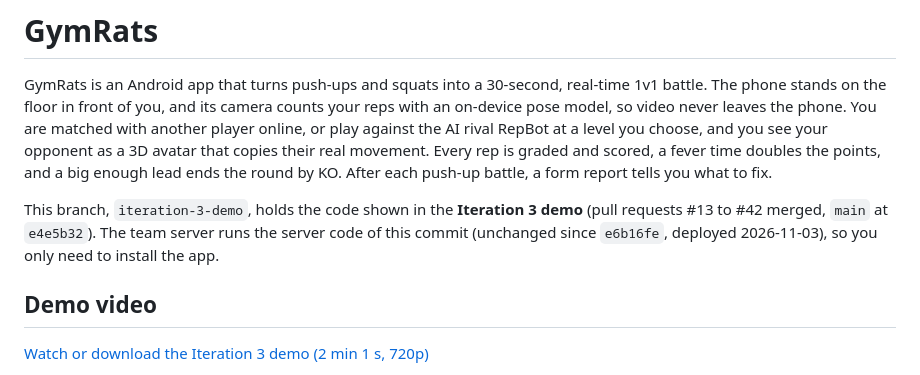
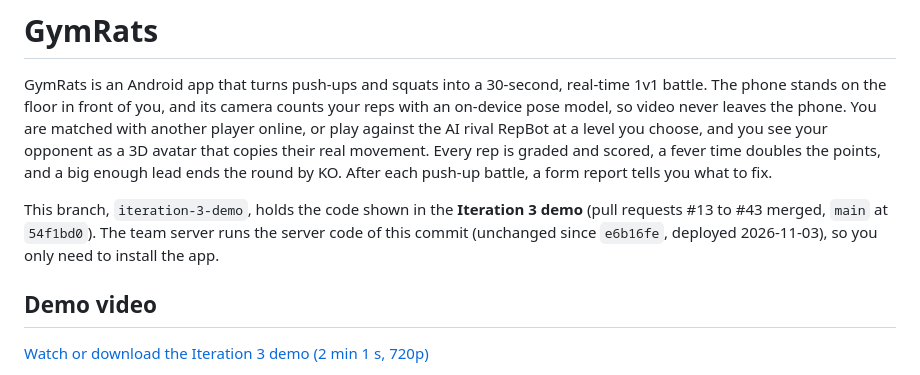
Before and after one commit to snuhcs-course/swpp-2026-project-team-04, a Markdown page: README.md, the part around the change. GitHub-like rendering.

Commit message:
docs(readme): the demo branch follows main 54f1bd0 (AI report PR #43)

```diff
--- a/README.md
+++ b/README.md
@@ -2,7 +2,7 @@
 
 GymRats is an Android app that turns push-ups and squats into a 30-second, real-time 1v1 battle. The phone stands on the floor in front of you, and its camera counts your reps with an on-device pose model, so video never leaves the phone. You are matched with another player online, or play against the AI rival RepBot at a level you choose, and you see your opponent as a 3D avatar that copies their real movement. Every rep is graded and scored, a fever time doubles the points, and a big enough lead ends the round by KO. After each push-up battle, a form report tells you what to fix.
 
-This branch, `iteration-3-demo`, holds the code shown in the **Iteration 3 demo** (pull requests #13 to #42 merged, `main` at `e4e5b32`). The team server runs the server code of this commit (unchanged since `e6b16fe`, deployed 2026-11-03), so you only need to install the app.
+This branch, `iteration-3-demo`, holds the code shown in the **Iteration 3 demo** (pull requests #13 to #43 merged, `main` at `54f1bd0`). The team server runs the server code of this commit (unchanged since `e6b16fe`, deployed 2026-11-03), so you only need to install the app.
 
 ## Demo video
 
```
